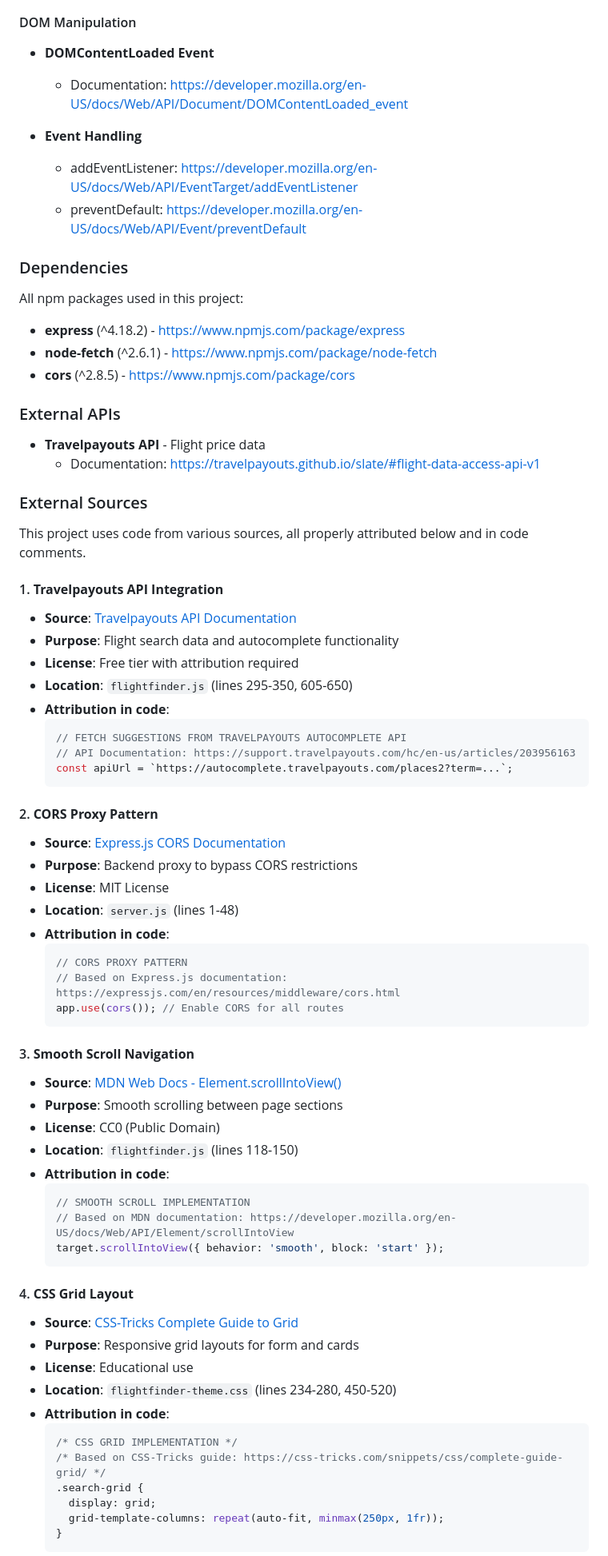
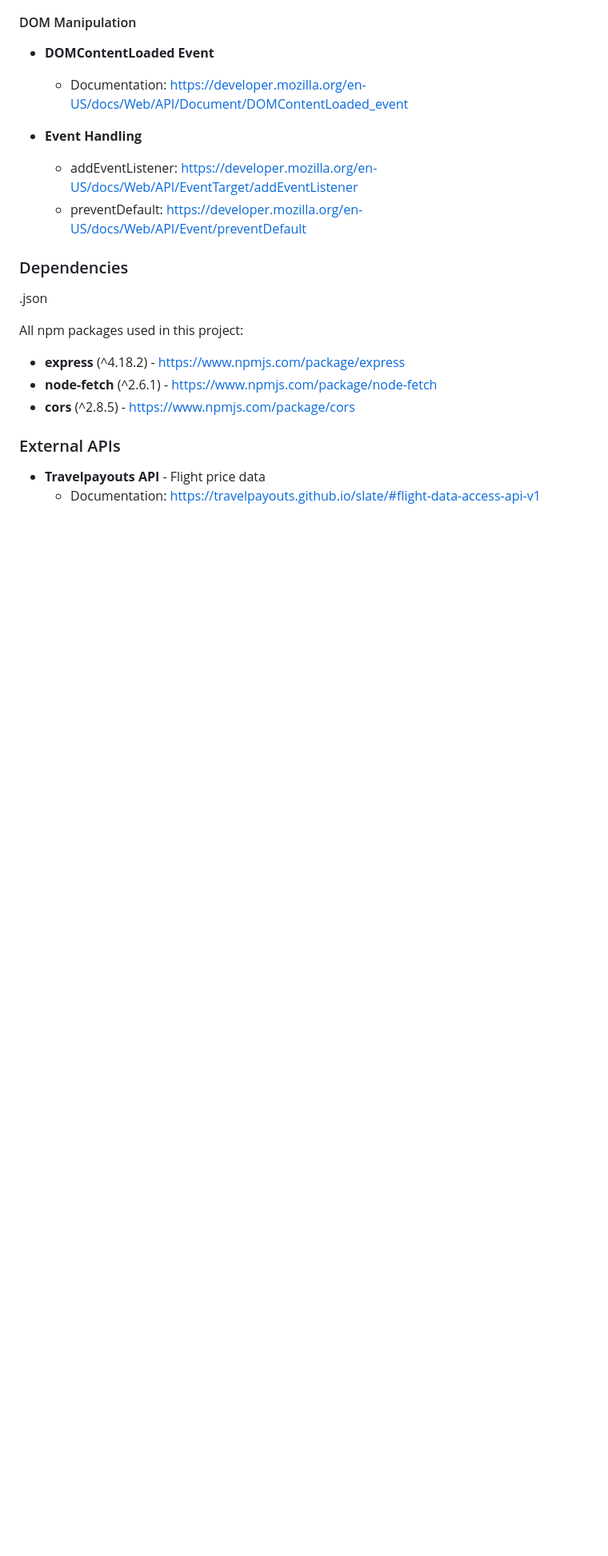
Before and after one commit to yavorgeorgiev2004/FlightFinder-website-, a Markdown page: README.md, the part around one of its changes. Shown at 80% size. Rendered like a GitHub page; blank space fills up the shorter version.

Commit message:
Remove external sources and original code sections
Removed external sources section and original code notes from README.

````diff
--- a/README.md
+++ b/README.md
@@ -722,6 +722,7 @@ The backend proxy server is built with Express.js and uses the following resourc
   - preventDefault: https://developer.mozilla.org/en-US/docs/Web/API/Event/preventDefault
 
 ### Dependencies
+.json
 
 All npm packages used in this project:
 
@@ -734,58 +735,3 @@ All npm packages used in this project:
 - **Travelpayouts API** - Flight price data
   - Documentation: https://travelpayouts.github.io/slate/#flight-data-access-api-v1
 
-### External Sources
-
-This project uses code from various sources, all properly attributed below and in code comments.
-
-#### 1. **Travelpayouts API Integration**
-- **Source**: [Travelpayouts API Documentation](https://travelpayouts.github.io/slate/#flight-data-access-api-v1)
-- **Purpose**: Flight search data and autocomplete functionality
-- **License**: Free tier with attribution required
-- **Location**: `flightfinder.js` (lines 295-350, 605-650)
-- **Attribution in code**:
-  ```javascript
-  // FETCH SUGGESTIONS FROM TRAVELPAYOUTS AUTOCOMPLETE API
-  // API Documentation: https://support.travelpayouts.com/hc/en-us/articles/203956163
-  const apiUrl = `https://autocomplete.travelpayouts.com/places2?term=...`;
-  ```
-
-#### 2. **CORS Proxy Pattern**
-- **Source**: [Express.js CORS Documentation](https://expressjs.com/en/resources/middleware/cors.html)
-- **Purpose**: Backend proxy to bypass CORS restrictions
-- **License**: MIT License
-- **Location**: `server.js` (lines 1-48)
-- **Attribution in code**:
-  ```javascript
-  // CORS PROXY PATTERN
-  // Based on Express.js documentation: https://expressjs.com/en/resources/middleware/cors.html
-  app.use(cors()); // Enable CORS for all routes
-  ```
-
-#### 3. **Smooth Scroll Navigation**
-- **Source**: [MDN Web Docs - Element.scrollIntoView()](https://developer.mozilla.org/en-US/docs/Web/API/Element/scrollIntoView)
-- **Purpose**: Smooth scrolling between page sections
-- **License**: CC0 (Public Domain)
-- **Location**: `flightfinder.js` (lines 118-150)
-- **Attribution in code**:
-  ```javascript
-  // SMOOTH SCROLL IMPLEMENTATION
-  // Based on MDN documentation: https://developer.mozilla.org/en-US/docs/Web/API/Element/scrollIntoView
-  target.scrollIntoView({ behavior: 'smooth', block: 'start' });
-  ```
-
-#### 4. **CSS Grid Layout**
-- **Source**: [CSS-Tricks Complete Guide to Grid](https://css-tricks.com/snippets/css/complete-guide-grid/)
-- **Purpose**: Responsive grid layouts for form and cards
-- **License**: Educational use
-- **Location**: `flightfinder-theme.css` (lines 234-280, 450-520)
-- **Attribution in code**:
-  ```css
-  /* CSS GRID IMPLEMENTATION */
-  /* Based on CSS-Tricks guide: https://css-tricks.com/snippets/css/complete-guide-grid/ */
-  .search-grid {
-    display: grid;
-    grid-template-columns: repeat(auto-fit, minmax(250px, 1fr));
-  }
-  ```
-
````
Also changed, not shown: other parts of README.md (+2 -41 lines).
